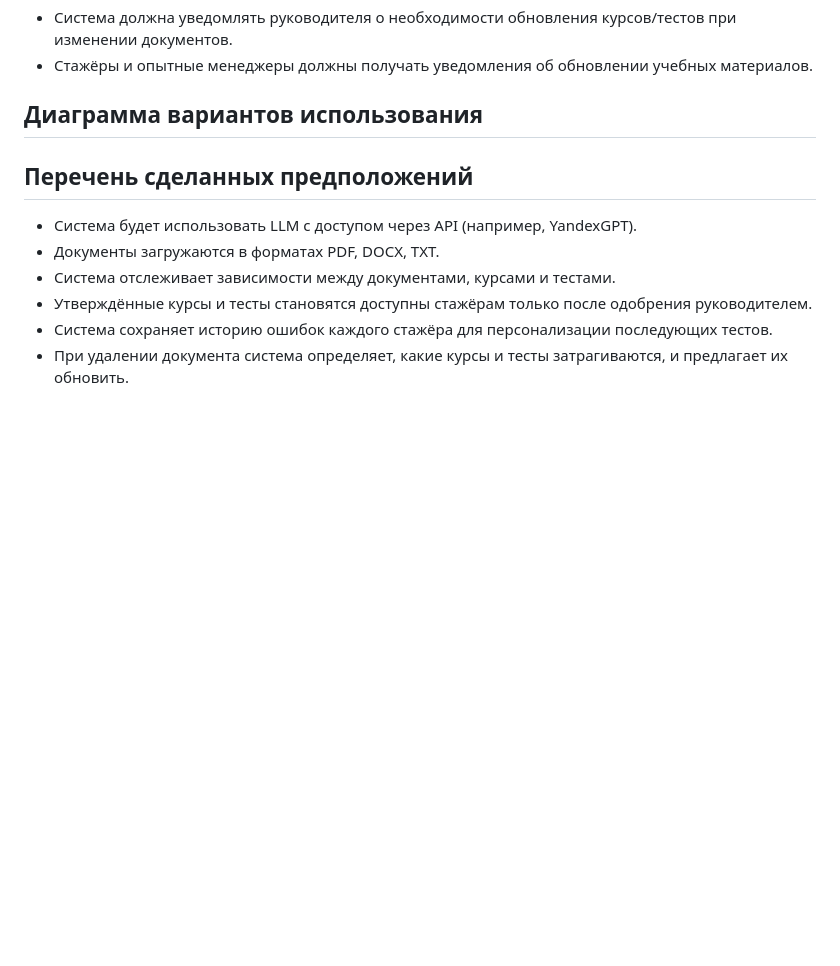
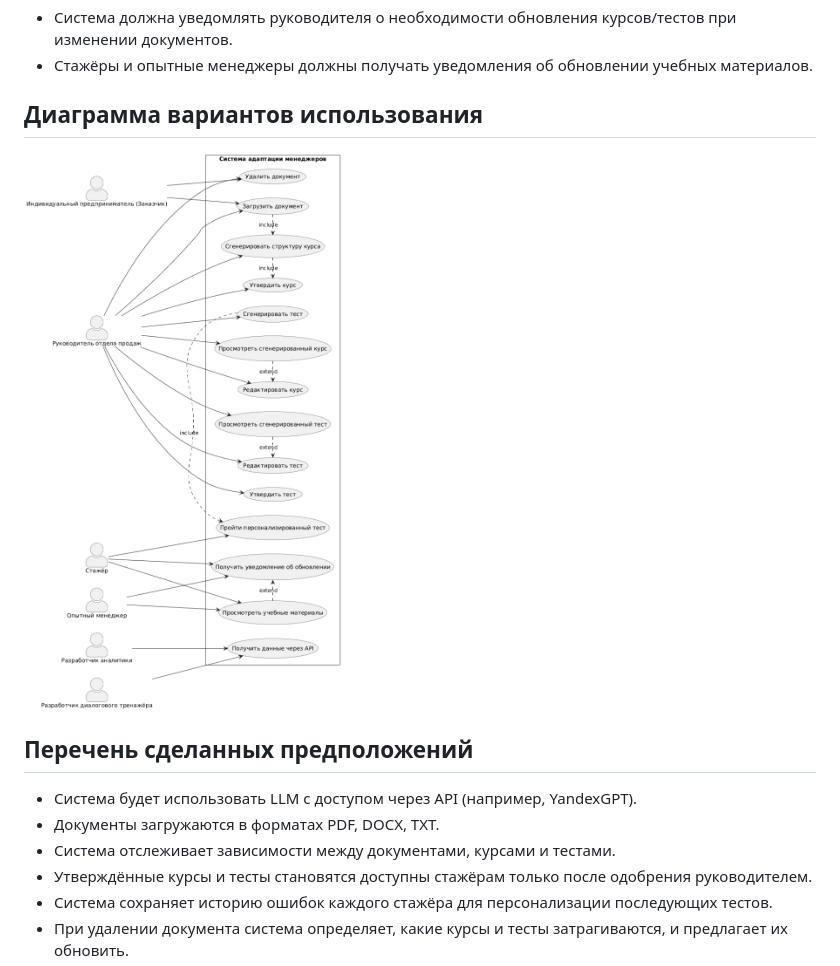
Before and after one commit to Bbelochkka/-, a Markdown page: Lab work 1/doc.md, the part around the change. GitHub-like rendering; blank space fills up the shorter version.

```diff
--- a/Lab work 1/doc.md
+++ b/Lab work 1/doc.md
@@ -85,7 +85,7 @@
 
 ## Диаграмма вариантов использования
 
-
+![Диаграмма вариантов использования](useCase.jpg)
 
 ## Перечень сделанных предположений
 
```
